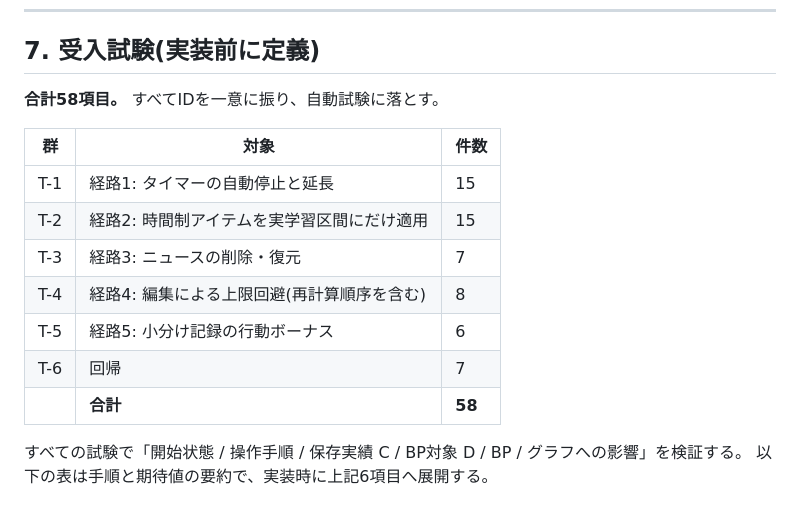
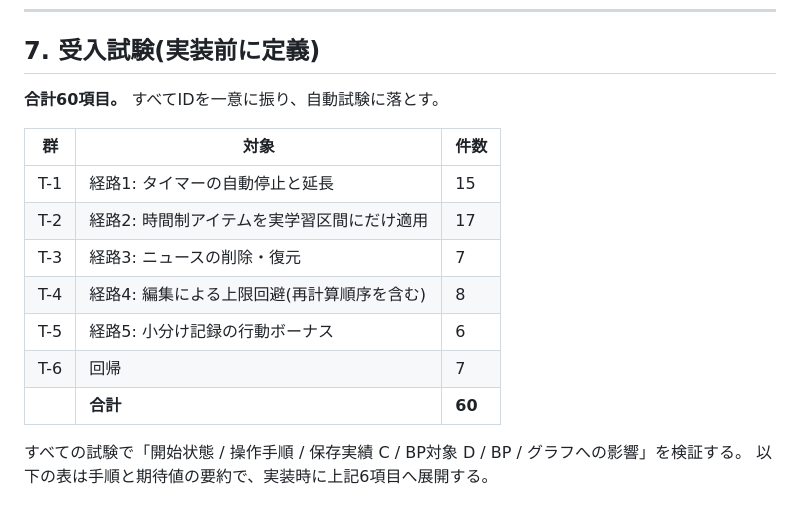
Before and after one commit to arumat-ken/ibuki-study-beat, a Markdown page: docs/design/APP-440_DESIGN.md, the part around one of its changes. Drawn GitHub-style.

```diff
--- a/docs/design/APP-440_DESIGN.md
+++ b/docs/design/APP-440_DESIGN.md
@@ -588,17 +588,17 @@ Bの最低時間を足すのは、1分の記録で日次ボーナスを取って
 
 ## 7. 受入試験(実装前に定義)
 
-**合計58項目。** すべてIDを一意に振り、自動試験に落とす。
+**合計60項目。** すべてIDを一意に振り、自動試験に落とす。
 
 | 群 | 対象 | 件数 |
 |---|---|---|
 | T-1 | 経路1: タイマーの自動停止と延長 | 15 |
-| T-2 | 経路2: 時間制アイテムを実学習区間にだけ適用 | 15 |
+| T-2 | 経路2: 時間制アイテムを実学習区間にだけ適用 | 17 |
 | T-3 | 経路3: ニュースの削除・復元 | 7 |
 | T-4 | 経路4: 編集による上限回避(再計算順序を含む) | 8 |
 | T-5 | 経路5: 小分け記録の行動ボーナス | 6 |
 | T-6 | 回帰 | 7 |
-| | **合計** | **58** |
+| | **合計** | **60** |
 
 すべての試験で「開始状態 / 操作手順 / 保存実績 C / BP対象 D / BP / グラフへの影響」を検証する。
 以下の表は手順と期待値の要約で、実装時に上記6項目へ展開する。
```
Also changed, not shown: other parts of docs/design/APP-440_DESIGN.md (+44 -4 lines).
